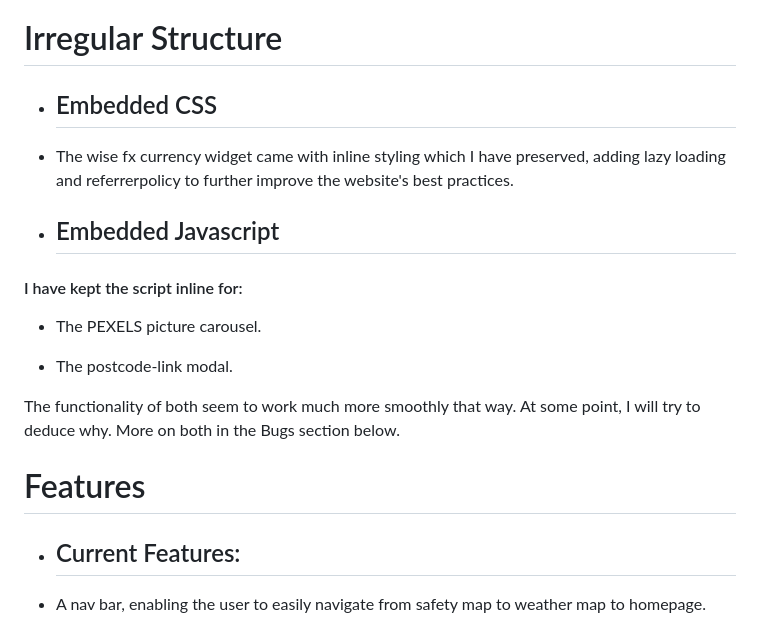
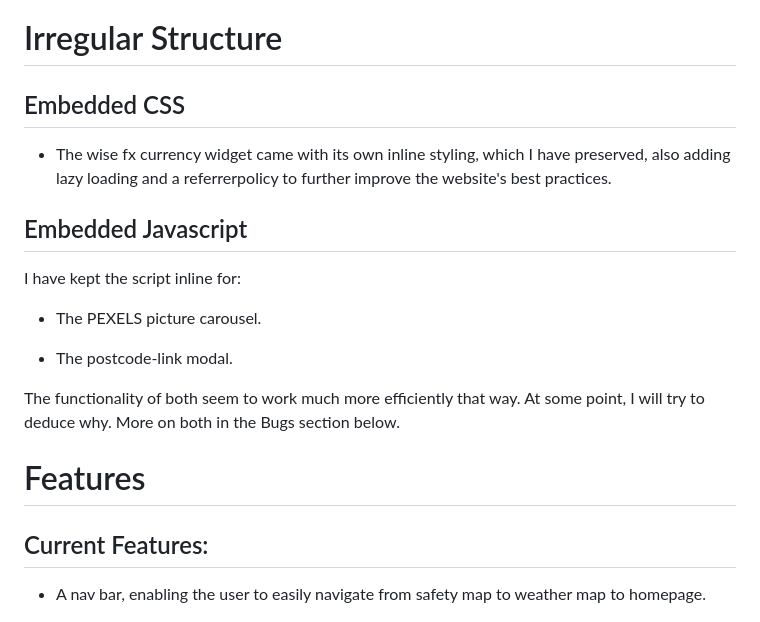
Before and after one commit to yinyangsammy/snapshot-location-assessment, a Markdown page: README.md, the part around one of its changes. Drawn GitHub-style.

Commit message:
feat:added updated README

```diff
--- a/README.md
+++ b/README.md
@@ -260,24 +260,24 @@ The weather page features a weather map as provided by [World Weather Online](ht
 # Irregular Structure
 
 
--   ## Embedded CSS
+## Embedded CSS
 
--   The wise fx currency widget came with inline styling which I have preserved, adding lazy loading and referrerpolicy to further improve the website's best practices.
+-   The wise fx currency widget came with its own inline styling, which I have preserved, also adding lazy loading and a referrerpolicy to further improve the website's best practices.
 
--   ## Embedded Javascript
+## Embedded Javascript
 
-####   I have kept the script inline for:
+I have kept the script inline for:
 
 * The PEXELS picture carousel.
 
 * The postcode-link modal.
 
-The functionality of both seem to work much more smoothly that way. At some point, I will try to deduce why. More on both in the Bugs section below.
+The functionality of both seem to work much more efficiently that way. At some point, I will try to deduce why. More on both in the Bugs section below.
 
 
 # Features
 
--   ## Current Features:
+## Current Features:
 
 -   A nav bar, enabling the user to easily navigate from safety map to  weather map to homepage.
 -   A clickable SVG map with interactive country tiles that fill with colour on hover and fades out on scroll down.
```
Also changed, not shown: other parts of README.md (+2 -2 lines).
